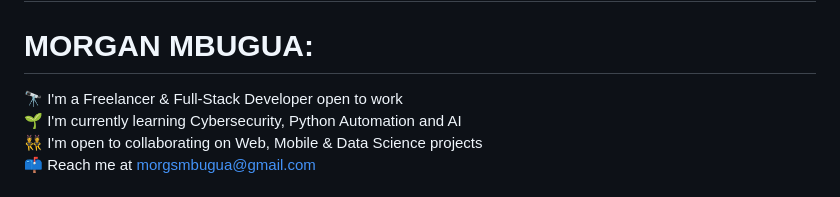
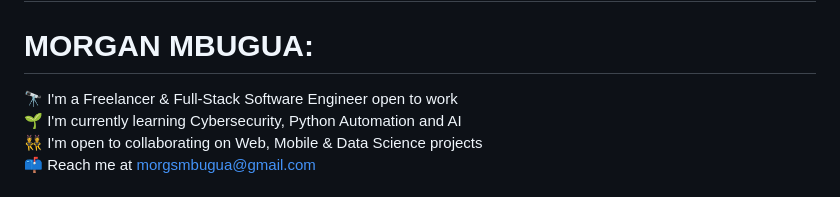
Before and after one commit to morgsmbugua/morgsmbugua, a Markdown page: README.md, the part around the change. GitHub-like rendering.

```diff
--- a/README.md
+++ b/README.md
@@ -1,7 +1,7 @@
 ## Welcome, I am
 
 # MORGAN MBUGUA:
-🔭 I'm a Freelancer & Full-Stack Developer open to work<br>
+🔭 I'm a Freelancer & Full-Stack Software Engineer open to work<br>
 🌱 I'm currently learning Cybersecurity, Python Automation and AI<br>
 👯 I'm open to collaborating on Web, Mobile & Data Science projects<br>
 📫 Reach me at morgsmbugua@gmail.com
```
